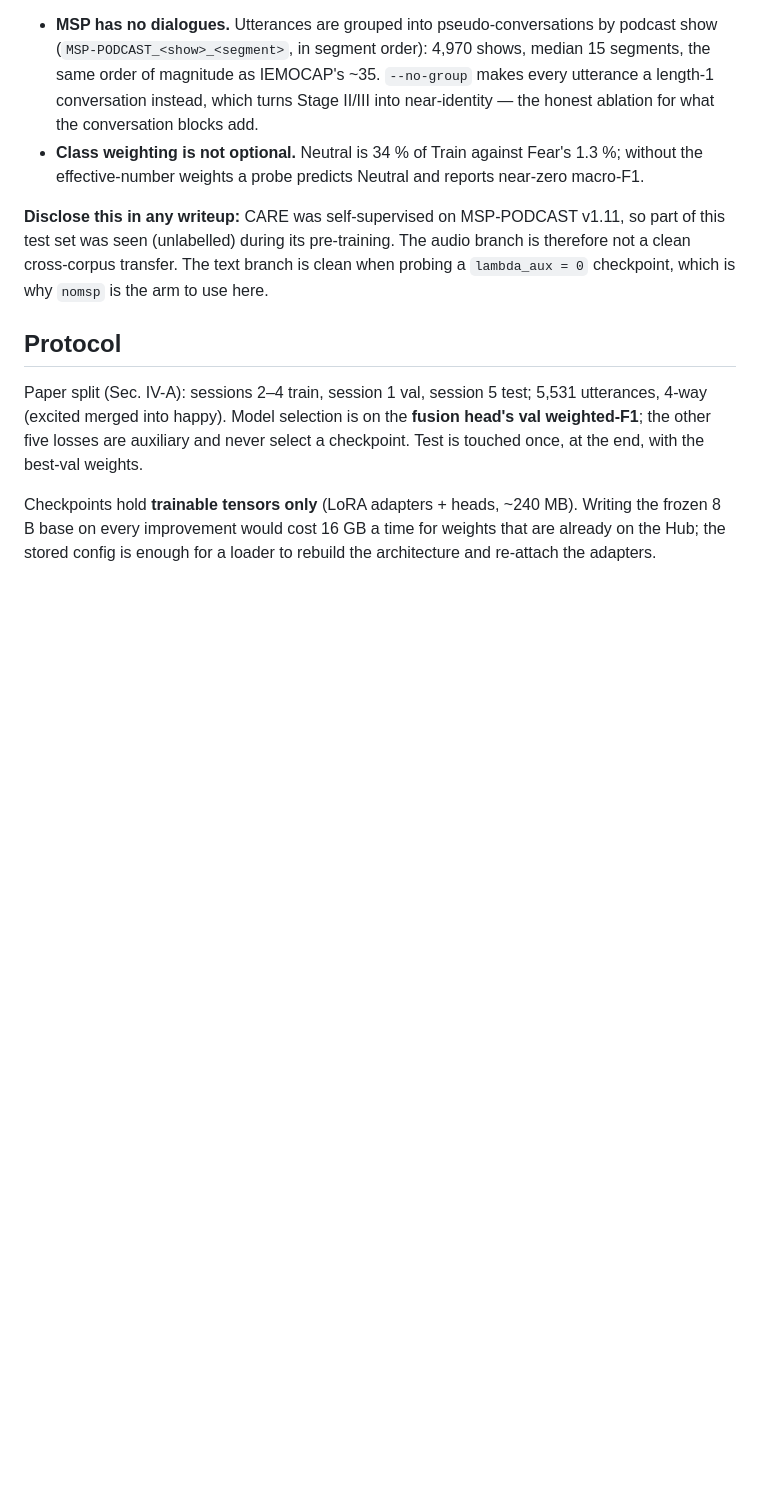
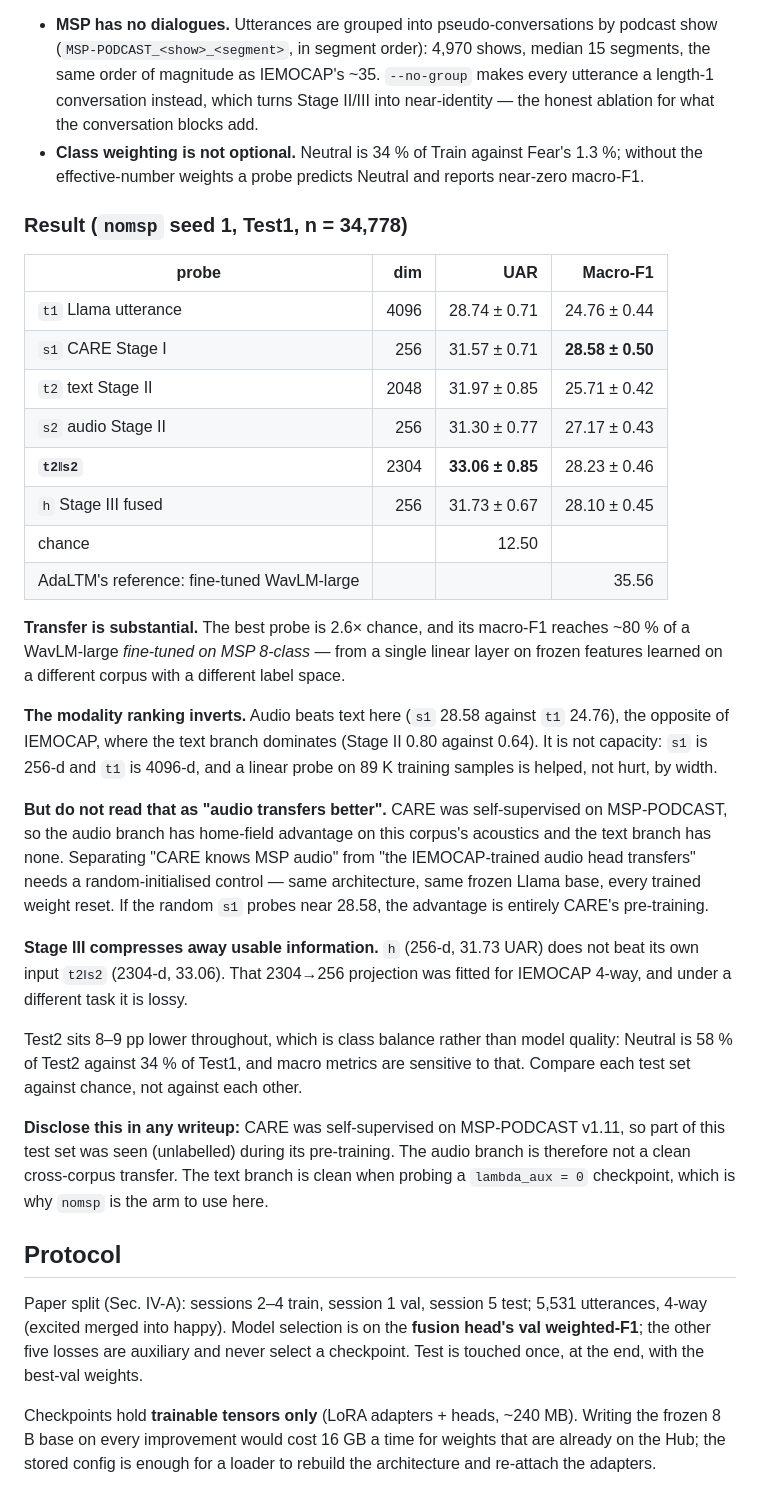
Before and after one commit to ouoouoouoouo/one-stage-merits-l-llama, a Markdown page: README.md, the part around the change. GitHub-like rendering; blank space fills up the shorter version.

Commit message:
MSP-PODCAST 8-class probe results
Frozen nomsp seed-1 model, Test1 (n=34,778), UAR / macro-F1:

  t1     4096   28.74 / 24.76
  s1      256   31.57 / 28.58
  t2     2048   31.97 / 25.71
  s2      256   31.30 / 27.17
  t2||s2 2304   33.06 / 28.23
  h       256   31.73 / 28.10

against 12.50 chance and AdaLTM's 35.56 macro-F1 for a WavLM-large fine-tuned
on this task.

Transfer is substantial: a single linear layer on frozen features from another
corpus and another label space reaches about 80% of a fine-tuned model's
macro-F1.

The modality ranking inverts. Audio beats text here, the opposite of IEMOCAP
where the text branch dominates 0.80 to 0.64. Not a capacity artifact -- s1 is
256-d against t1's 4096-d, and a linear probe on 89K samples is helped by width.
But CARE was self-supervised on MSP-PODCAST, so the audio branch has home-field
advantage on this corpus and the comparison is confounded; separating that from
genuine transfer of the IEMOCAP-trained head needs a random-initialised control.

Stage III compresses away usable information: h at 256-d does not beat its own
input t2||s2 at 2304-d. That projection was fitted for IEMOCAP 4-way and is
lossy under a different task.

Test2 runs 8-9 pp lower throughout, which is class balance -- Neutral is 58% of
Test2 against 34% of Test1 -- not model quality.

Co-Authored-By: Claude Opus 5 <noreply@anthropic.com>

```diff
--- a/README.md
+++ b/README.md
@@ -270,6 +270,44 @@ Two mismatches, both handled explicitly:
   1.3 %; without the effective-number weights a probe predicts Neutral and
   reports near-zero macro-F1.
 
+### Result (`nomsp` seed 1, Test1, n = 34,778)
+
+| probe | dim | UAR | Macro-F1 |
+|---|---:|---:|---:|
+| `t1` Llama utterance | 4096 | 28.74 ± 0.71 | 24.76 ± 0.44 |
+| `s1` CARE Stage I | 256 | 31.57 ± 0.71 | **28.58 ± 0.50** |
+| `t2` text Stage II | 2048 | 31.97 ± 0.85 | 25.71 ± 0.42 |
+| `s2` audio Stage II | 256 | 31.30 ± 0.77 | 27.17 ± 0.43 |
+| **`t2‖s2`** | 2304 | **33.06 ± 0.85** | 28.23 ± 0.46 |
+| `h` Stage III fused | 256 | 31.73 ± 0.67 | 28.10 ± 0.45 |
+| chance | | 12.50 | |
+| AdaLTM's reference: fine-tuned WavLM-large | | | 35.56 |
+
+**Transfer is substantial.** The best probe is 2.6× chance, and its macro-F1
+reaches ~80 % of a WavLM-large *fine-tuned on MSP 8-class* — from a single
+linear layer on frozen features learned on a different corpus with a different
+label space.
+
+**The modality ranking inverts.** Audio beats text here (`s1` 28.58 against `t1`
+24.76), the opposite of IEMOCAP, where the text branch dominates (Stage II 0.80
+against 0.64). It is not capacity: `s1` is 256-d and `t1` is 4096-d, and a
+linear probe on 89 K training samples is helped, not hurt, by width.
+
+**But do not read that as "audio transfers better".** CARE was self-supervised
+on MSP-PODCAST, so the audio branch has home-field advantage on this corpus's
+acoustics and the text branch has none. Separating "CARE knows MSP audio" from
+"the IEMOCAP-trained audio head transfers" needs a random-initialised control —
+same architecture, same frozen Llama base, every trained weight reset. If the
+random `s1` probes near 28.58, the advantage is entirely CARE's pre-training.
+
+**Stage III compresses away usable information.** `h` (256-d, 31.73 UAR) does
+not beat its own input `t2‖s2` (2304-d, 33.06). That 2304→256 projection was
+fitted for IEMOCAP 4-way, and under a different task it is lossy.
+
+Test2 sits 8–9 pp lower throughout, which is class balance rather than model
+quality: Neutral is 58 % of Test2 against 34 % of Test1, and macro metrics are
+sensitive to that. Compare each test set against chance, not against each other.
+
 **Disclose this in any writeup:** CARE was self-supervised on MSP-PODCAST v1.11,
 so part of this test set was seen (unlabelled) during its pre-training. The audio
 branch is therefore not a clean cross-corpus transfer. The text branch is clean
```
